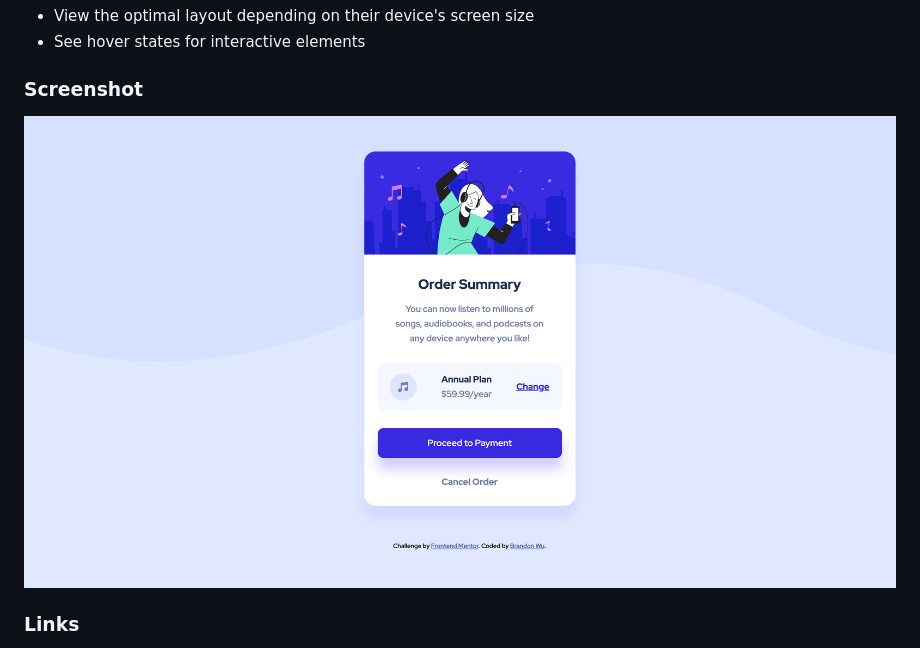
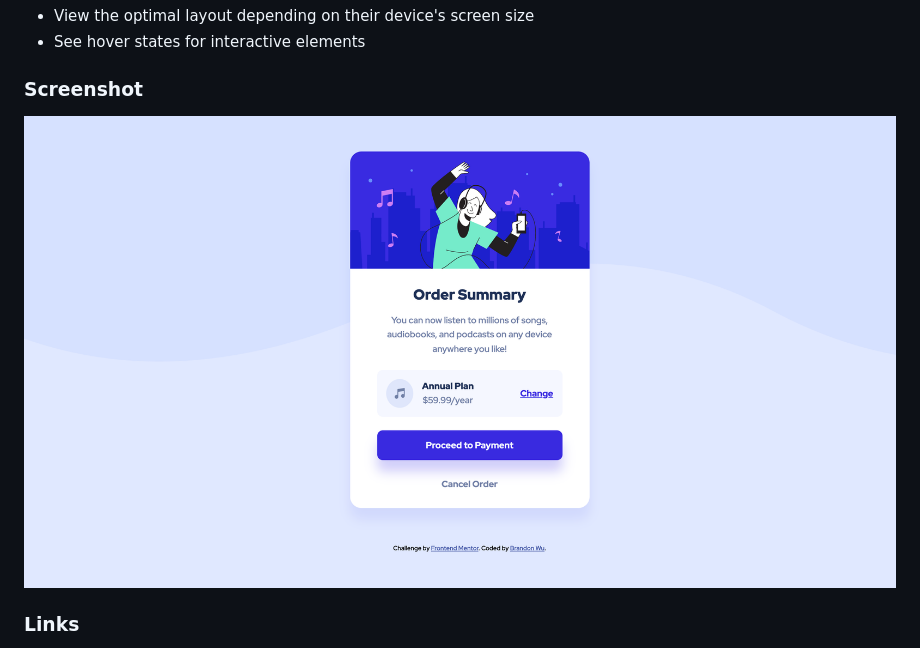
Before and after one commit to BrandonWu500/order-summary-component, a Markdown page: README.md, the part around the change. Drawn GitHub-style; pictures changed too: screenshot-1.png (added).

Commit message:
updated screenshot

```diff
--- a/README.md
+++ b/README.md
@@ -24,7 +24,7 @@ Users should be able to:
 
 ### Screenshot
 
-![](./screenshot.png)
+![](./screenshot-1.png)
 
 ### Links
 
```
